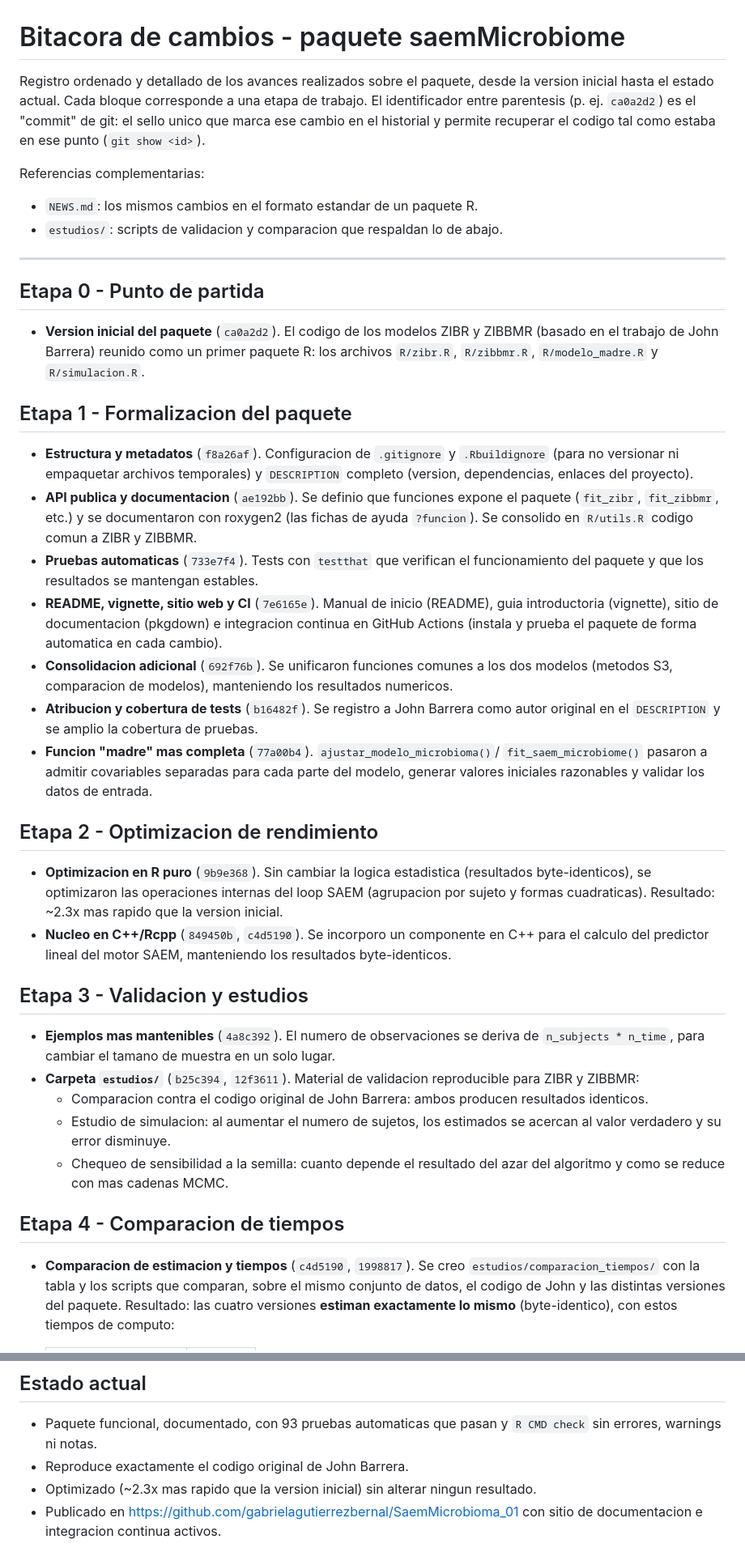
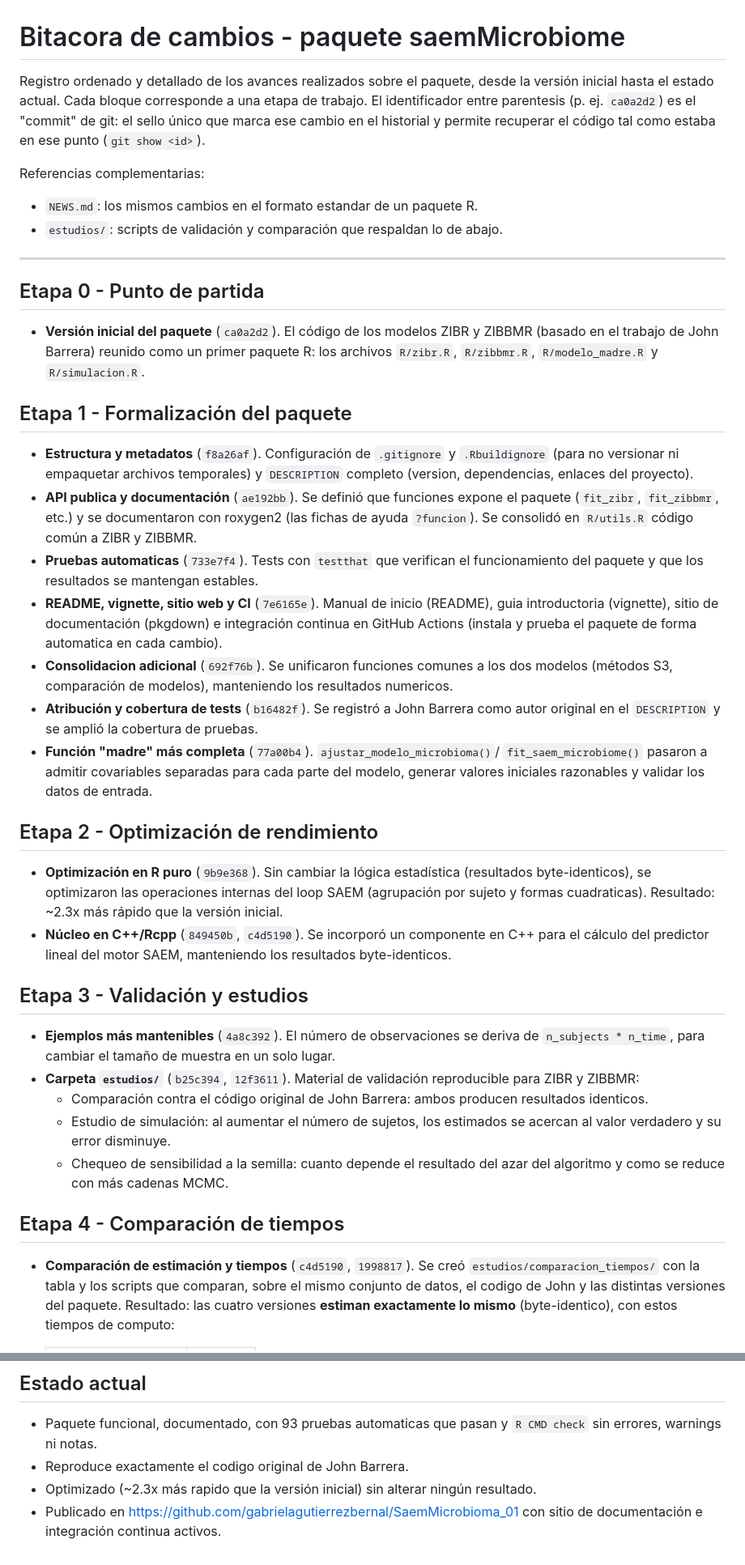
Before and after one commit to gabrielagutierrezbernal/SaemMicrobioma_01, a Markdown page: BITACORA.md, 2 parts joined by grey strips. Shown at 81% size. Rendered like a GitHub page.

Commit message:
Update BITACORA.md
corrección detalles ortográficos

```diff
--- a/BITACORA.md
+++ b/BITACORA.md
@@ -1,76 +1,76 @@
 # Bitacora de cambios - paquete saemMicrobiome
 
 Registro ordenado y detallado de los avances realizados sobre el paquete,
-desde la version inicial hasta el estado actual. Cada bloque corresponde a una
+desde la versión inicial hasta el estado actual. Cada bloque corresponde a una
 etapa de trabajo. El identificador entre parentesis (p. ej. `ca0a2d2`) es el
-"commit" de git: el sello unico que marca ese cambio en el historial y permite
-recuperar el codigo tal como estaba en ese punto (`git show <id>`).
+"commit" de git: el sello único que marca ese cambio en el historial y permite
+recuperar el código tal como estaba en ese punto (`git show <id>`).
 
 Referencias complementarias:
 - `NEWS.md`: los mismos cambios en el formato estandar de un paquete R.
-- `estudios/`: scripts de validacion y comparacion que respaldan lo de abajo.
+- `estudios/`: scripts de validación y comparación que respaldan lo de abajo.
 
 ---
 
 ## Etapa 0 - Punto de partida
 
-- **Version inicial del paquete** (`ca0a2d2`). El codigo de los modelos ZIBR y
+- **Versión inicial del paquete** (`ca0a2d2`). El código de los modelos ZIBR y
   ZIBBMR (basado en el trabajo de John Barrera) reunido como un primer paquete
   R: los archivos `R/zibr.R`, `R/zibbmr.R`, `R/modelo_madre.R` y
   `R/simulacion.R`.
 
-## Etapa 1 - Formalizacion del paquete
+## Etapa 1 - Formalización del paquete
 
-- **Estructura y metadatos** (`f8a26af`). Configuracion de `.gitignore` y
+- **Estructura y metadatos** (`f8a26af`). Configuración de `.gitignore` y
   `.Rbuildignore` (para no versionar ni empaquetar archivos temporales) y
   `DESCRIPTION` completo (version, dependencias, enlaces del proyecto).
-- **API publica y documentacion** (`ae192bb`). Se definio que funciones expone
+- **API publica y documentación** (`ae192bb`). Se definió que funciones expone
   el paquete (`fit_zibr`, `fit_zibbmr`, etc.) y se documentaron con roxygen2
-  (las fichas de ayuda `?funcion`). Se consolido en `R/utils.R` codigo comun a
+  (las fichas de ayuda `?funcion`). Se consolidó en `R/utils.R` código común a
   ZIBR y ZIBBMR.
 - **Pruebas automaticas** (`733e7f4`). Tests con `testthat` que verifican el
   funcionamiento del paquete y que los resultados se mantengan estables.
 - **README, vignette, sitio web y CI** (`7e6165e`). Manual de inicio (README),
-  guia introductoria (vignette), sitio de documentacion (pkgdown) e
-  integracion continua en GitHub Actions (instala y prueba el paquete de forma
+  guia introductoria (vignette), sitio de documentación (pkgdown) e
+  integración continua en GitHub Actions (instala y prueba el paquete de forma
   automatica en cada cambio).
 - **Consolidacion adicional** (`692f76b`). Se unificaron funciones comunes a
-  los dos modelos (metodos S3, comparacion de modelos), manteniendo los
+  los dos modelos (métodos S3, comparación de modelos), manteniendo los
   resultados numericos.
-- **Atribucion y cobertura de tests** (`b16482f`). Se registro a John Barrera
-  como autor original en el `DESCRIPTION` y se amplio la cobertura de pruebas.
-- **Funcion "madre" mas completa** (`77a00b4`). `ajustar_modelo_microbioma()`/
+- **Atribución y cobertura de tests** (`b16482f`). Se registró a John Barrera
+  como autor original en el `DESCRIPTION` y se amplió la cobertura de pruebas.
+- **Función "madre" más completa** (`77a00b4`). `ajustar_modelo_microbioma()`/
   `fit_saem_microbiome()` pasaron a admitir covariables separadas para cada
   parte del modelo, generar valores iniciales razonables y validar los datos
   de entrada.
 
-## Etapa 2 - Optimizacion de rendimiento
+## Etapa 2 - Optimización de rendimiento
 
-- **Optimizacion en R puro** (`9b9e368`). Sin cambiar la logica estadistica
+- **Optimización en R puro** (`9b9e368`). Sin cambiar la lógica estadística
   (resultados byte-identicos), se optimizaron las operaciones internas del loop
-  SAEM (agrupacion por sujeto y formas cuadraticas). Resultado: ~2.3x mas
-  rapido que la version inicial.
-- **Nucleo en C++/Rcpp** (`849450b`, `c4d5190`). Se incorporo un componente en
-  C++ para el calculo del predictor lineal del motor SAEM, manteniendo los
+  SAEM (agrupación por sujeto y formas cuadraticas). Resultado: ~2.3x más
+  rápido que la versión inicial.
+- **Núcleo en C++/Rcpp** (`849450b`, `c4d5190`). Se incorporó un componente en
+  C++ para el cálculo del predictor lineal del motor SAEM, manteniendo los
   resultados byte-identicos.
 
-## Etapa 3 - Validacion y estudios
+## Etapa 3 - Validación y estudios
 
-- **Ejemplos mas mantenibles** (`4a8c392`). El numero de observaciones se
-  deriva de `n_subjects * n_time`, para cambiar el tamano de muestra en un solo
+- **Ejemplos más mantenibles** (`4a8c392`). El número de observaciones se
+  deriva de `n_subjects * n_time`, para cambiar el tamaño de muestra en un solo
   lugar.
-- **Carpeta `estudios/`** (`b25c394`, `12f3611`). Material de validacion
+- **Carpeta `estudios/`** (`b25c394`, `12f3611`). Material de validación
   reproducible para ZIBR y ZIBBMR:
-  - Comparacion contra el codigo original de John Barrera: ambos producen
+  - Comparación contra el código original de John Barrera: ambos producen
     resultados identicos.
-  - Estudio de simulacion: al aumentar el numero de sujetos, los estimados se
+  - Estudio de simulación: al aumentar el número de sujetos, los estimados se
     acercan al valor verdadero y su error disminuye.
   - Chequeo de sensibilidad a la semilla: cuanto depende el resultado del azar
-    del algoritmo y como se reduce con mas cadenas MCMC.
+    del algoritmo y como se reduce con más cadenas MCMC.
 
-## Etapa 4 - Comparacion de tiempos
+## Etapa 4 - Comparación de tiempos
 
-- **Comparacion de estimacion y tiempos** (`c4d5190`, `1998817`). Se creo
+- **Comparación de estimación y tiempos** (`c4d5190`, `1998817`). Se creó
   `estudios/comparacion_tiempos/` con la tabla y los scripts que comparan, sobre
   el mismo conjunto de datos, el codigo de John y las distintas versiones del
   paquete. Resultado: las cuatro versiones **estiman exactamente lo mismo**
@@ -90,7 +90,7 @@ Referencias complementarias:
 - Paquete funcional, documentado, con 93 pruebas automaticas que pasan y
   `R CMD check` sin errores, warnings ni notas.
 - Reproduce exactamente el codigo original de John Barrera.
-- Optimizado (~2.3x mas rapido que la version inicial) sin alterar ningun
+- Optimizado (~2.3x más rapido que la versión inicial) sin alterar ningún
   resultado.
 - Publicado en https://github.com/gabrielagutierrezbernal/SaemMicrobioma_01
-  con sitio de documentacion e integracion continua activos.
+  con sitio de documentación e integración continua activos.
```
